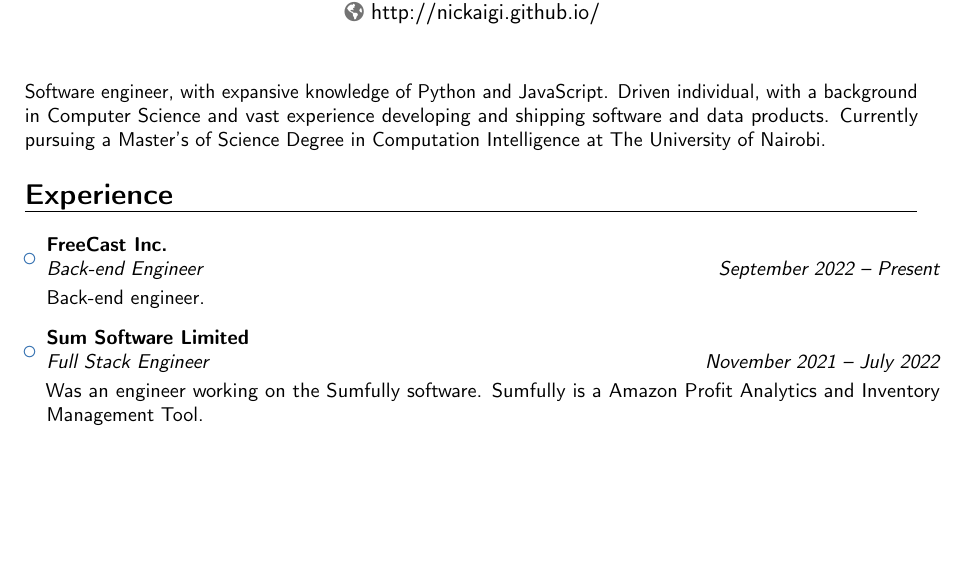
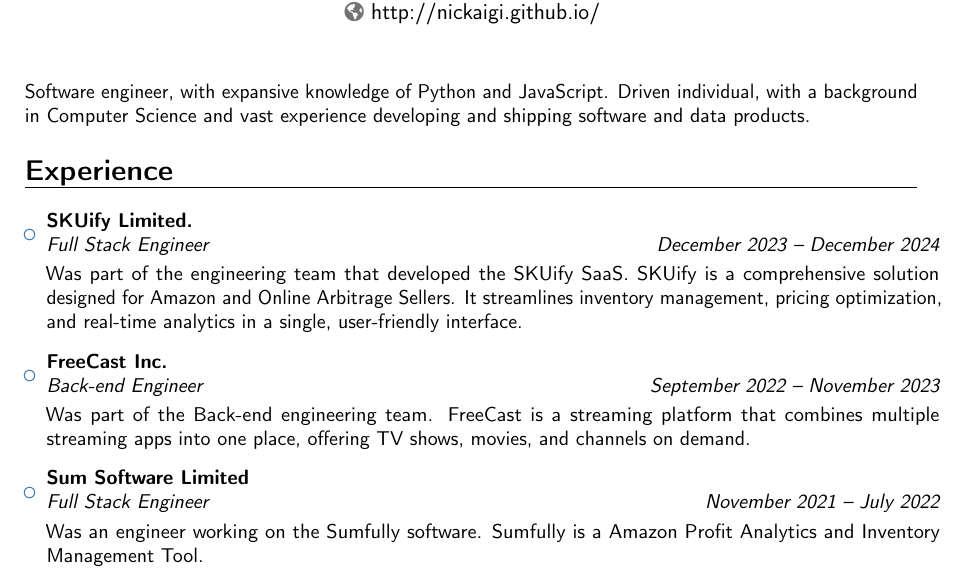
Before and after one commit to nickaigi/resume, a LaTeX CV (main.tex): part of page 1 of 2 before the commit and part of page 1 of 3 after it, cut so that both start at the same text, the shorter picture padded with empty space. Compiled offline with pdfLaTeX.

Commit message:
updated CV to include experience gained in 2024

```diff
--- a/main.tex
+++ b/main.tex
@@ -55,7 +55,7 @@
 %-----       resume       ---------------------------------------------------------
 \makecvtitle
 
-\small{Software engineer, with expansive knowledge of Python and JavaScript. Driven individual, with a background in Computer Science and vast experience developing and shipping software and data products. Currently pursuing a Master's of Science Degree in Computation Intelligence at The University of Nairobi.}
+\small{Software engineer, with expansive knowledge of Python and JavaScript. Driven individual, with a background in Computer Science and vast experience developing and shipping software and data products.}
 
 \section{Experience}
 
@@ -63,7 +63,12 @@
 
 \begin{itemize}
 
-\item{\cventry{September 2022 -- Present}{Back-end Engineer}{FreeCast Inc.}{}{}{\vspace{3pt}Back-end engineer.}}
+\item{\cventry{December 2023 -- December 2024}{Full Stack Engineer}{SKUify Limited.}{}{}{\vspace{3pt}Was part of the engineering team that developed the SKUify SaaS.
+SKUify is a comprehensive solution designed for Amazon and Online Arbitrage Sellers. It streamlines inventory management, pricing optimization, and real-time analytics in a single, user-friendly interface.}}
+
+\vspace{6pt}
+
+\item{\cventry{September 2022 -- November 2023}{Back-end Engineer}{FreeCast Inc.}{}{}{\vspace{3pt}Was part of the Back-end engineering team. FreeCast is a streaming platform that combines multiple streaming apps into one place, offering TV shows, movies, and channels on demand.}}
 
 \vspace{6pt}
 
```
Also changed, not shown: main.pdf.
